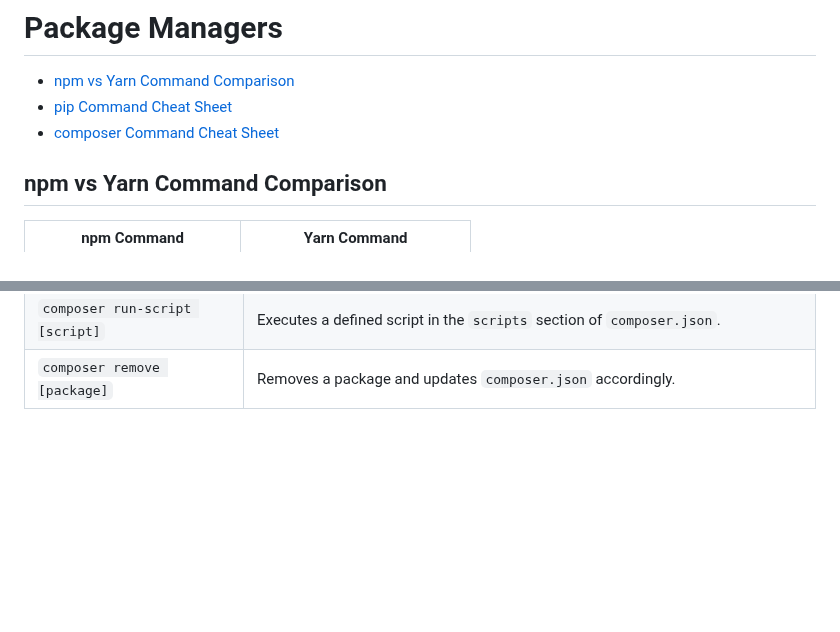
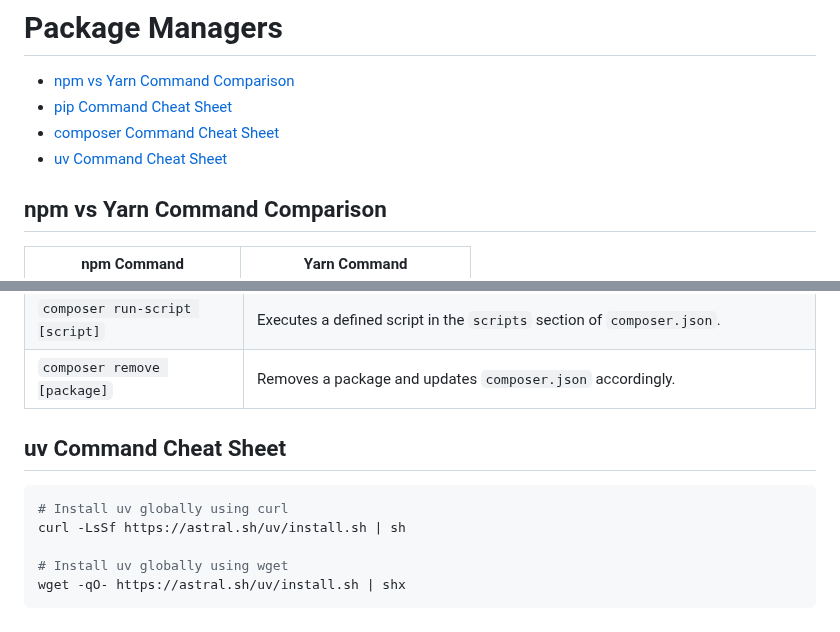
Before and after one commit to mugabiBenjamin/research, a Markdown page: package-managers.md, 2 parts joined by grey strips. GitHub-like rendering; blank space fills up the shorter version.

Commit message:
Add uv command cheat sheet to package managers documentation

````diff
--- a/package-managers.md
+++ b/package-managers.md
@@ -3,6 +3,7 @@
 - [npm vs Yarn Command Comparison](#npm-vs-yarn-command-comparison)
 - [pip Command Cheat Sheet](#pip-command-cheat-sheet)
 - [composer Command Cheat Sheet](#composer-command-cheat-sheet)
+- [uv Command Cheat Sheet](#uv-command-cheat-sheet)
 
 ## npm vs Yarn Command Comparison
 
@@ -90,3 +91,13 @@ curl -sSL https://install.python-poetry.org | python3 -
 | `composer self-update`              | Updates Composer itself to the latest version.                                                                                                    |
 | `composer run-script [script]`      | Executes a defined script in the `scripts` section of `composer.json`.                                                                            |
 | `composer remove [package]`         | Removes a package and updates `composer.json` accordingly.                                                                                        |
+
+## uv Command Cheat Sheet
+
+```bash
+# Install uv globally using curl
+curl -LsSf https://astral.sh/uv/install.sh | sh
+
+# Install uv globally using wget
+wget -qO- https://astral.sh/uv/install.sh | shx
+```
````
